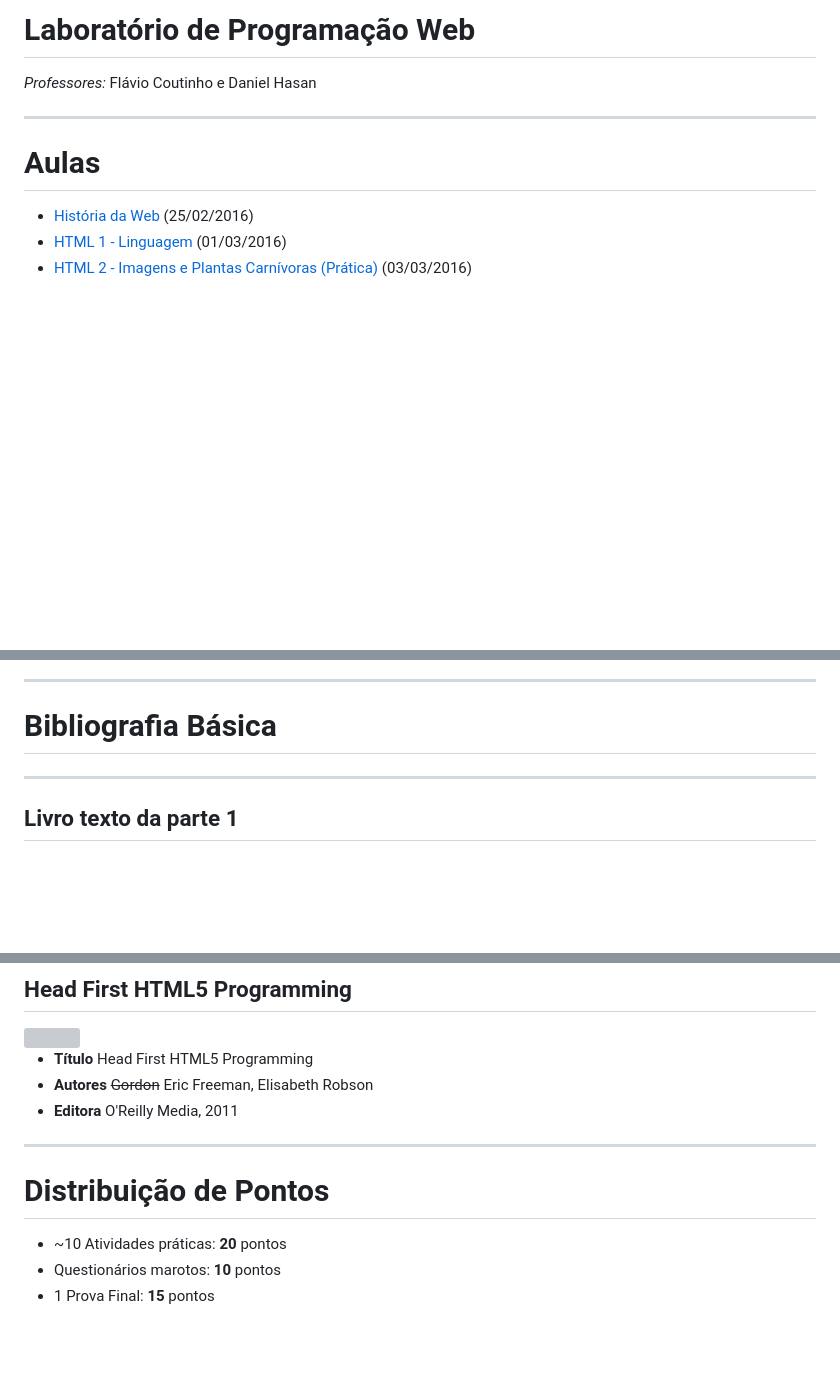
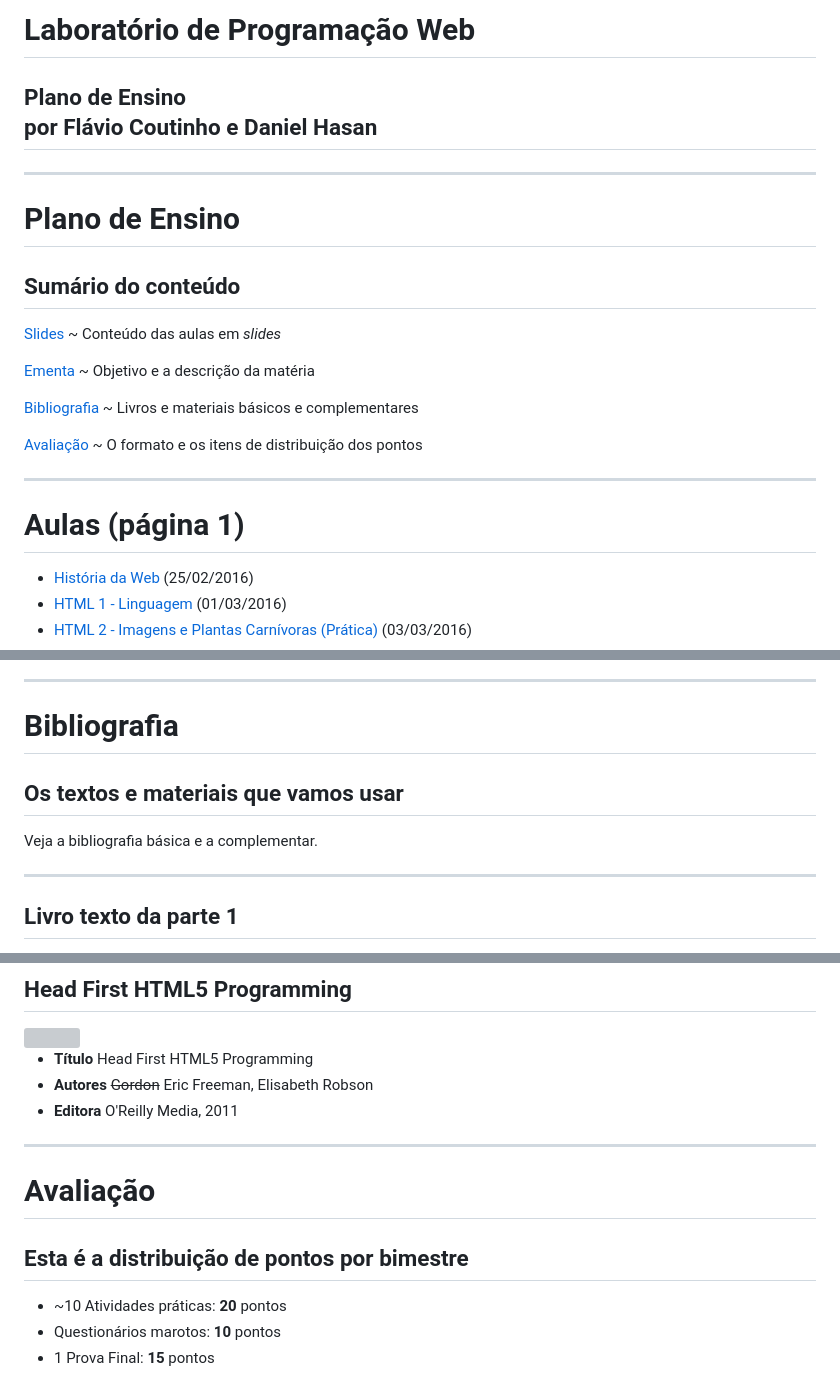
Before and after one commit to fegemo/cefet-front-end, a Markdown page: README.md, 3 parts joined by grey strips. Rendered like a GitHub page; blank space fills up the shorter version; grey boxes are pictures that could not be loaded.

```diff
--- a/README.md
+++ b/README.md
@@ -1,8 +1,30 @@
-# Laboratório de Programação Web
-*Professores:* Flávio Coutinho e Daniel Hasan
+<!-- {"layout": "title"} -->
+# Laboratório de **Programação** Web
+## Plano de Ensino<br>por **Flávio Coutinho** e **Daniel Hasan**
 
 ---
-# Aulas
+<!-- {"layout": "section-header"} -->
+# Plano de Ensino
+
+## Sumário do conteúdo
+
+[Slides](#slides)
+  ~ Conteúdo das aulas em _slides_
+
+[Ementa](#ementa)
+  ~ Objetivo e a descrição da matéria
+
+[Bibliografia](#bibliografia)
+  ~ Livros e materiais básicos e complementares
+
+[Avaliação](#avaliacao)
+  ~ O formato e os itens de distribuição dos pontos
+
+<!-- {dl:.content} -->
+
+---
+<!-- {"slideHash": "slides"} -->
+# Aulas (página 1)
 
 - [História da Web](classes/intro/) (25/02/2016)
 - [HTML 1 - Linguagem](classes/html1/) (01/03/2016)
@@ -60,5 +87,16 @@
 
 ---
-# Bibliografia Básica
+<!--
+{
+  "slideHash": "bibliografia",
+  "layout": "section-header"
+}
+-->
+# Bibliografia
 
+## Os textos e materiais que vamos usar
+
+Veja a bibliografia básica e a complementar.
+
+<!-- {p:.content} -->
 ---
@@ -157,7 +198,15 @@
 - **Editora** O'Reilly Media, 2011
 
 ---
-# Distribuição de Pontos
+<!--
+{
+  "slideHash": "avaliacao",
+  "layout": "section-header"
+}
+-->
+# Avaliação
+
+## Esta é a distribuição de pontos por bimestre
 
 - ~10 Atividades práticas: **20** pontos
 - Questionários marotos: **10** pontos
```
Also changed, not shown: other parts of README.md (+62 -52 lines), classes/intro/README.md (+2 -1 lines), classes/ssn4/README.md (+3 -1 lines), images/book-dive-into-html5.png, 7 other files.
